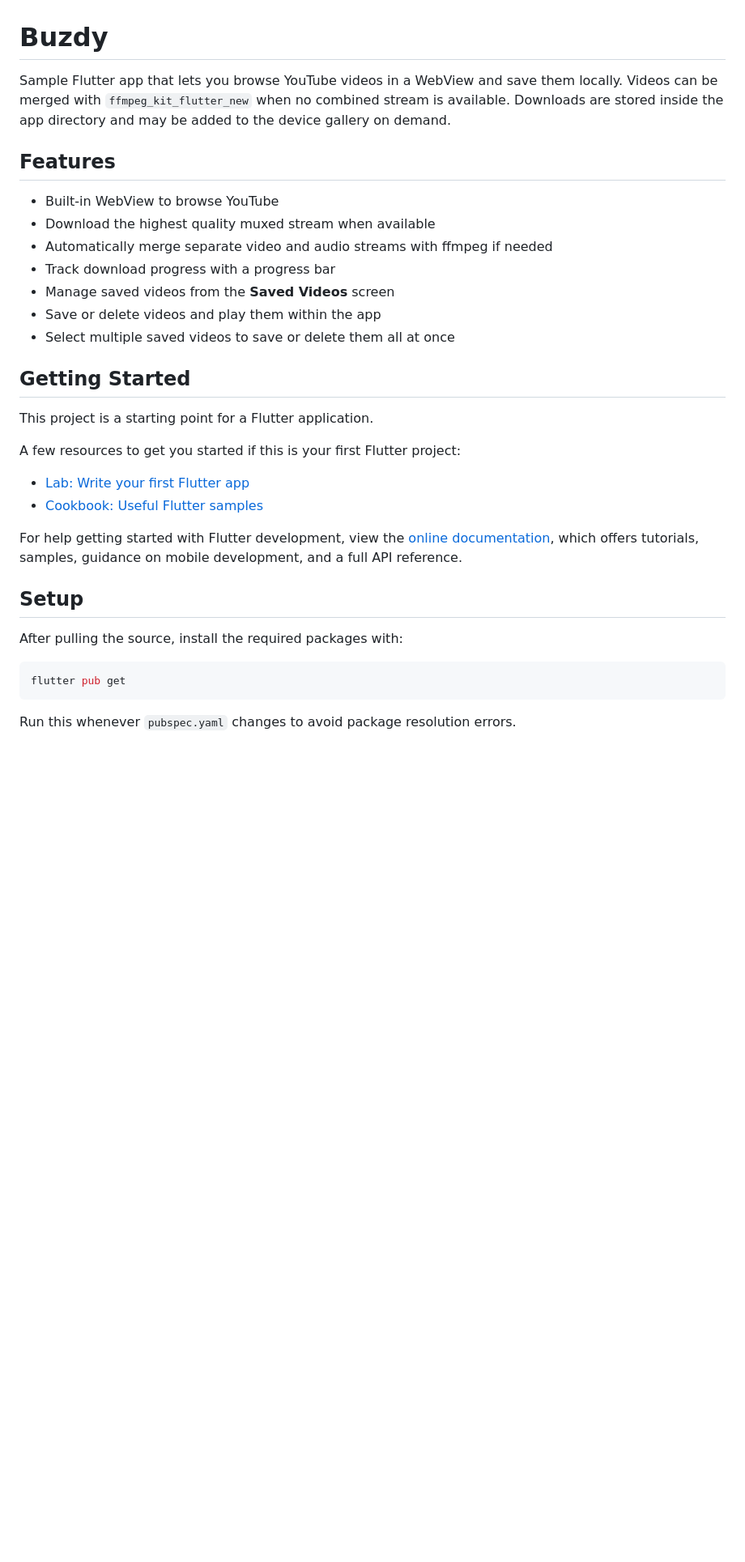
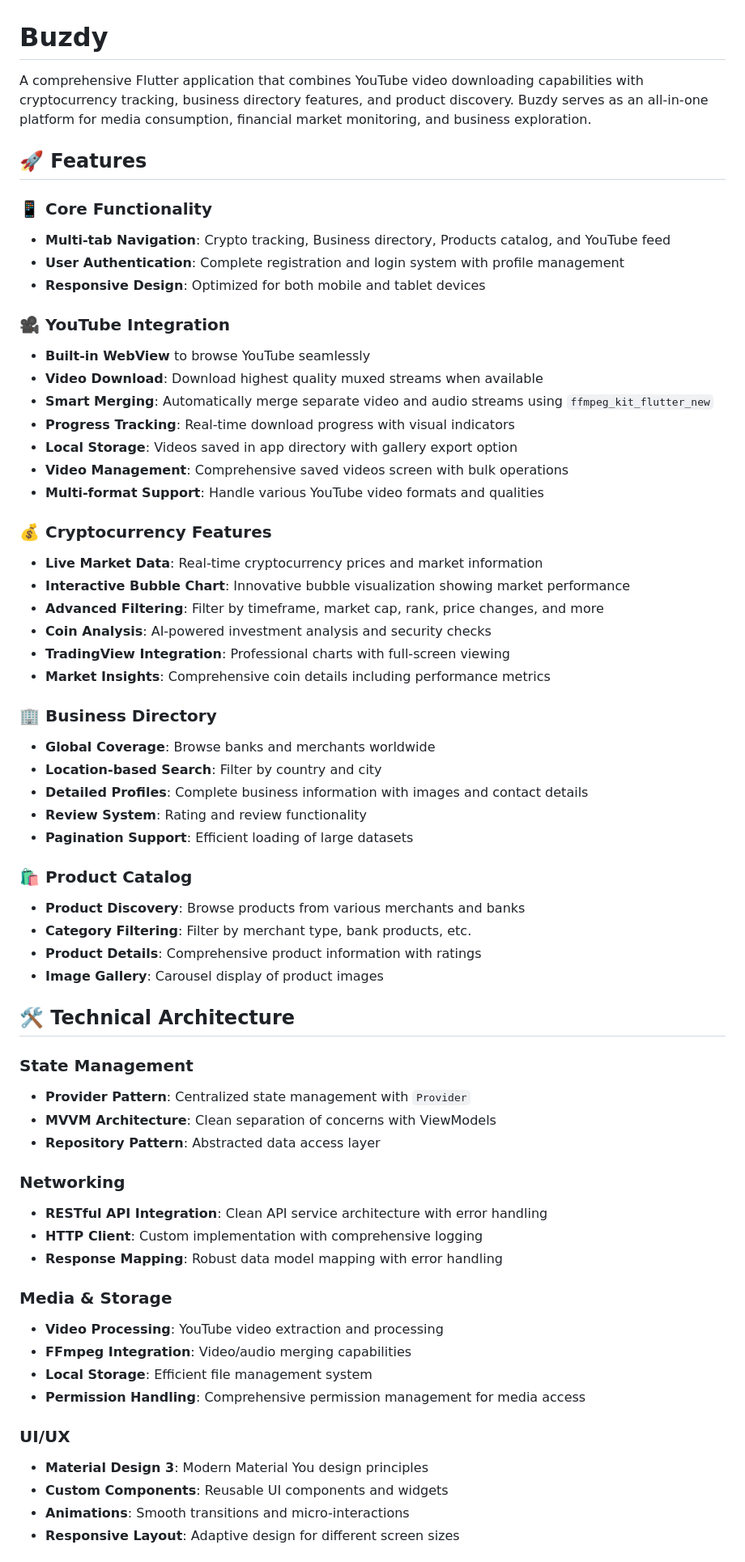
Before and after one commit to TheAppsFirm/BuzdyAppFlutter, a Markdown page: README.md, the part around one of its changes. Shown at 81% size. GitHub-like rendering; blank space fills up the shorter version.

Commit message:
Update README.md
update read me

````diff
--- a/README.md
+++ b/README.md
@@ -1,40 +1,65 @@
 # Buzdy
 
-Sample Flutter app that lets you browse YouTube videos in a WebView and save
-them locally. Videos can be merged with `ffmpeg_kit_flutter_new` when no combined
-stream is available. Downloads are stored inside the app directory and may be
-added to the device gallery on demand.
+A comprehensive Flutter application that combines YouTube video downloading capabilities with cryptocurrency tracking, business directory features, and product discovery. Buzdy serves as an all-in-one platform for media consumption, financial market monitoring, and business exploration.
 
-## Features
+## 🚀 Features
 
-- Built-in WebView to browse YouTube
-- Download the highest quality muxed stream when available
-- Automatically merge separate video and audio streams with ffmpeg if needed
-- Track download progress with a progress bar
-- Manage saved videos from the **Saved Videos** screen
-- Save or delete videos and play them within the app
-- Select multiple saved videos to save or delete them all at once
+### 📱 Core Functionality
+- **Multi-tab Navigation**: Crypto tracking, Business directory, Products catalog, and YouTube feed
+- **User Authentication**: Complete registration and login system with profile management
+- **Responsive Design**: Optimized for both mobile and tablet devices
 
-## Getting Started
+### 🎥 YouTube Integration
+- **Built-in WebView** to browse YouTube seamlessly
+- **Video Download**: Download highest quality muxed streams when available
+- **Smart Merging**: Automatically merge separate video and audio streams using `ffmpeg_kit_flutter_new`
+- **Progress Tracking**: Real-time download progress with visual indicators
+- **Local Storage**: Videos saved in app directory with gallery export option
+- **Video Management**: Comprehensive saved videos screen with bulk operations
+- **Multi-format Support**: Handle various YouTube video formats and qualities
 
-This project is a starting point for a Flutter application.
+### 💰 Cryptocurrency Features
+- **Live Market Data**: Real-time cryptocurrency prices and market information
+- **Interactive Bubble Chart**: Innovative bubble visualization showing market performance
+- **Advanced Filtering**: Filter by timeframe, market cap, rank, price changes, and more
+- **Coin Analysis**: AI-powered investment analysis and security checks
+- **TradingView Integration**: Professional charts with full-screen viewing
+- **Market Insights**: Comprehensive coin details including performance metrics
 
-A few resources to get you started if this is your first Flutter project:
+### 🏢 Business Directory
+- **Global Coverage**: Browse banks and merchants worldwide
+- **Location-based Search**: Filter by country and city
+- **Detailed Profiles**: Complete business information with images and contact details
+- **Review System**: Rating and review functionality
+- **Pagination Support**: Efficient loading of large datasets
 
-- [Lab: Write your first Flutter app](https://docs.flutter.dev/get-started/codelab)
-- [Cookbook: Useful Flutter samples](https://docs.flutter.dev/cookbook)
+### 🛍️ Product Catalog
+- **Product Discovery**: Browse products from various merchants and banks
+- **Category Filtering**: Filter by merchant type, bank products, etc.
+- **Product Details**: Comprehensive product information with ratings
+- **Image Gallery**: Carousel display of product images
 
-For help getting started with Flutter development, view the
-[online documentation](https://docs.flutter.dev/), which offers tutorials,
-samples, guidance on mobile development, and a full API reference.
+## 🛠️ Technical Architecture
 
-## Setup
+### State Management
+- **Provider Pattern**: Centralized state management with `Provider`
+- **MVVM Architecture**: Clean separation of concerns with ViewModels
+- **Repository Pattern**: Abstracted data access layer
 
-After pulling the source, install the required packages with:
+### Networking
+- **RESTful API Integration**: Clean API service architecture with error handling
+- **HTTP Client**: Custom implementation with comprehensive logging
+- **Response Mapping**: Robust data model mapping with error handling
 
-```bash
-flutter pub get
-```
+### Media & Storage
+- **Video Processing**: YouTube video extraction and processing
+- **FFmpeg Integration**: Video/audio merging capabilities
+- **Local Storage**: Efficient file management system
+- **Permission Handling**: Comprehensive permission management for media access
 
-Run this whenever `pubspec.yaml` changes to avoid package resolution errors.
+### UI/UX
+- **Material Design 3**: Modern Material You design principles
+- **Custom Components**: Reusable UI components and widgets
+- **Animations**: Smooth transitions and micro-interactions
+- **Responsive Layout**: Adaptive design for different screen sizes
 
````
Also changed, not shown: other parts of README.md (+176 -45 lines).
